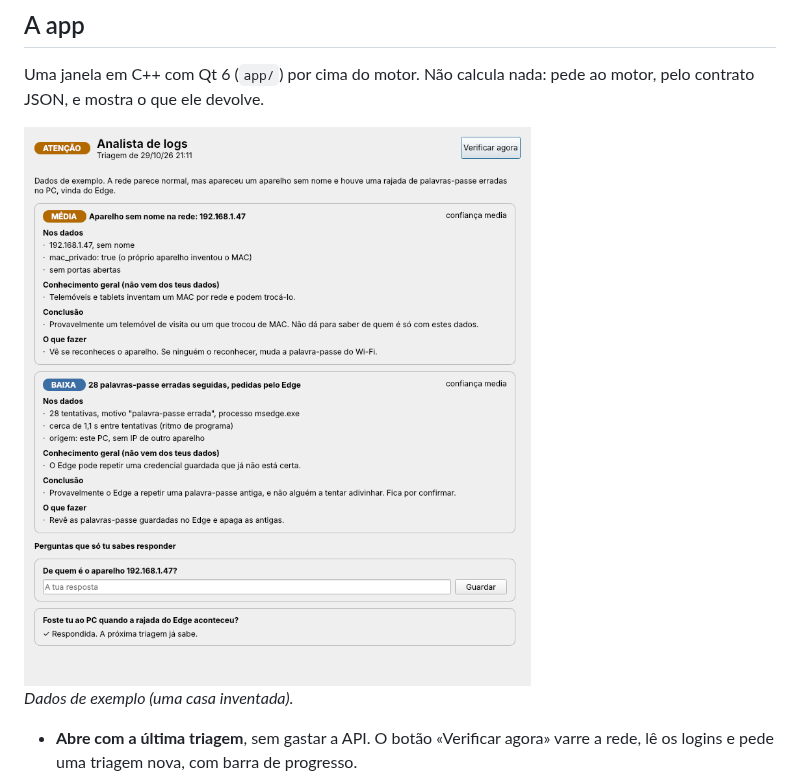
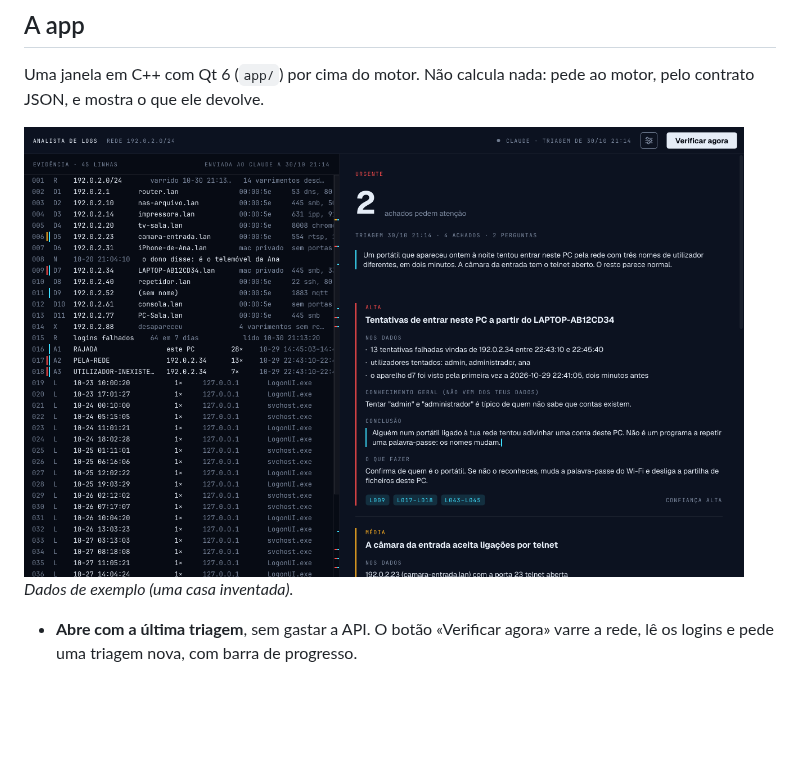
Before and after one commit to tomazio177/Analista-de-logs-com-LLM, a Markdown page: README.md, the part around the change. Rendered like a GitHub page; pictures changed too: docs/app-exemplo.png; blank space fills up the shorter version.

```diff
--- a/README.md
+++ b/README.md
@@ -67,7 +67,7 @@ npm run empacotar    # faz a pasta da app com tudo incluído e, com o Inno Setup
 
 Uma janela em C++ com Qt 6 (`app/`) por cima do motor. Não calcula nada: pede ao motor, pelo contrato JSON, e mostra o que ele devolve.
 
-<img src="docs/app-exemplo.png" width="520" alt="A janela da app com o nível geral, dois achados e duas perguntas, uma já respondida. Dados de exemplo.">
+<img src="docs/app-exemplo.png" width="720" alt="A janela da app: à esquerda a evidência enviada ao Claude, com marcas cyan nas linhas citadas; à direita o nível geral, o número de achados graves e cada achado com as linhas que cita. Dados de exemplo.">
 
 *Dados de exemplo (uma casa inventada).*
 
```
Also changed, not shown: DESIGN.md (+20 -10 lines), 9 other files.
